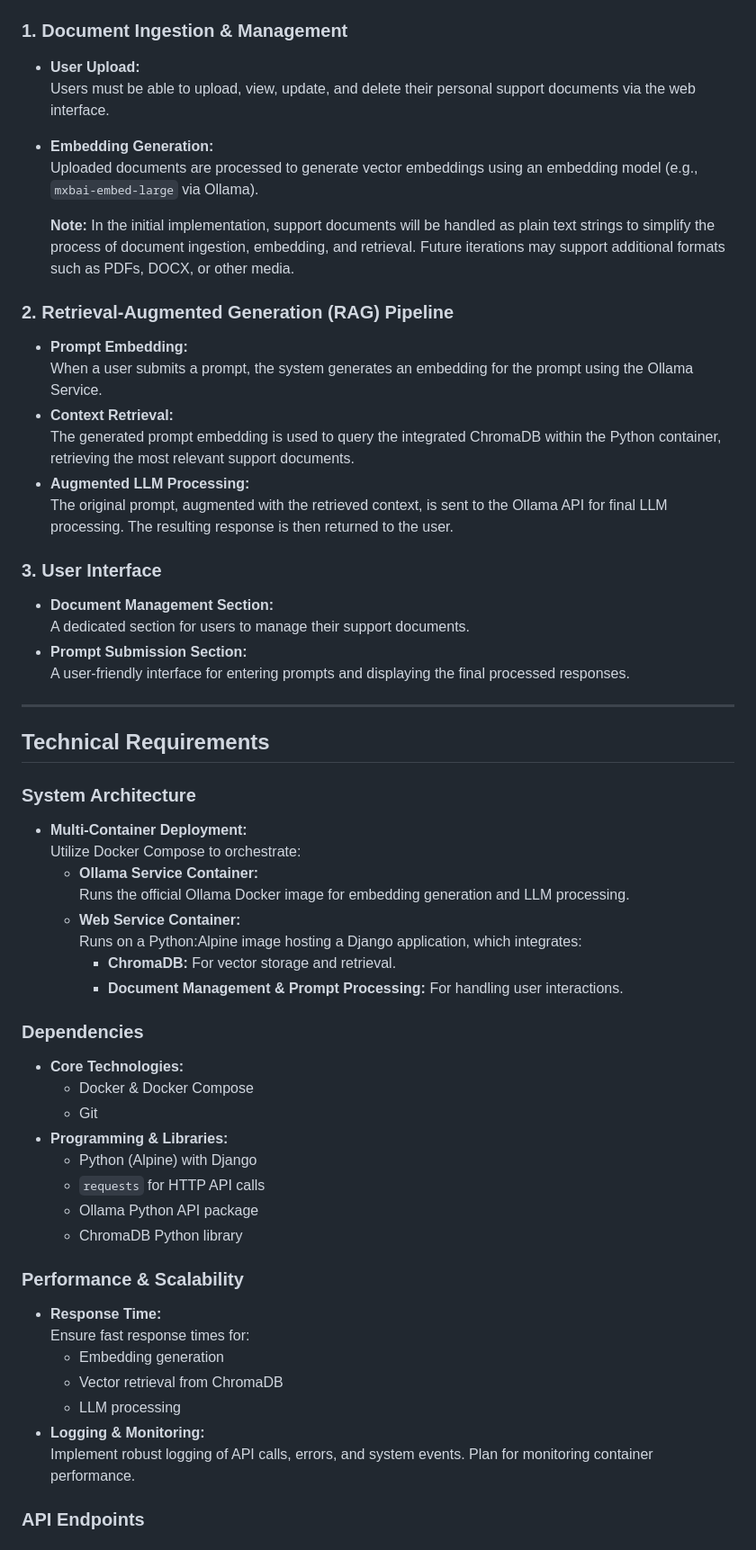
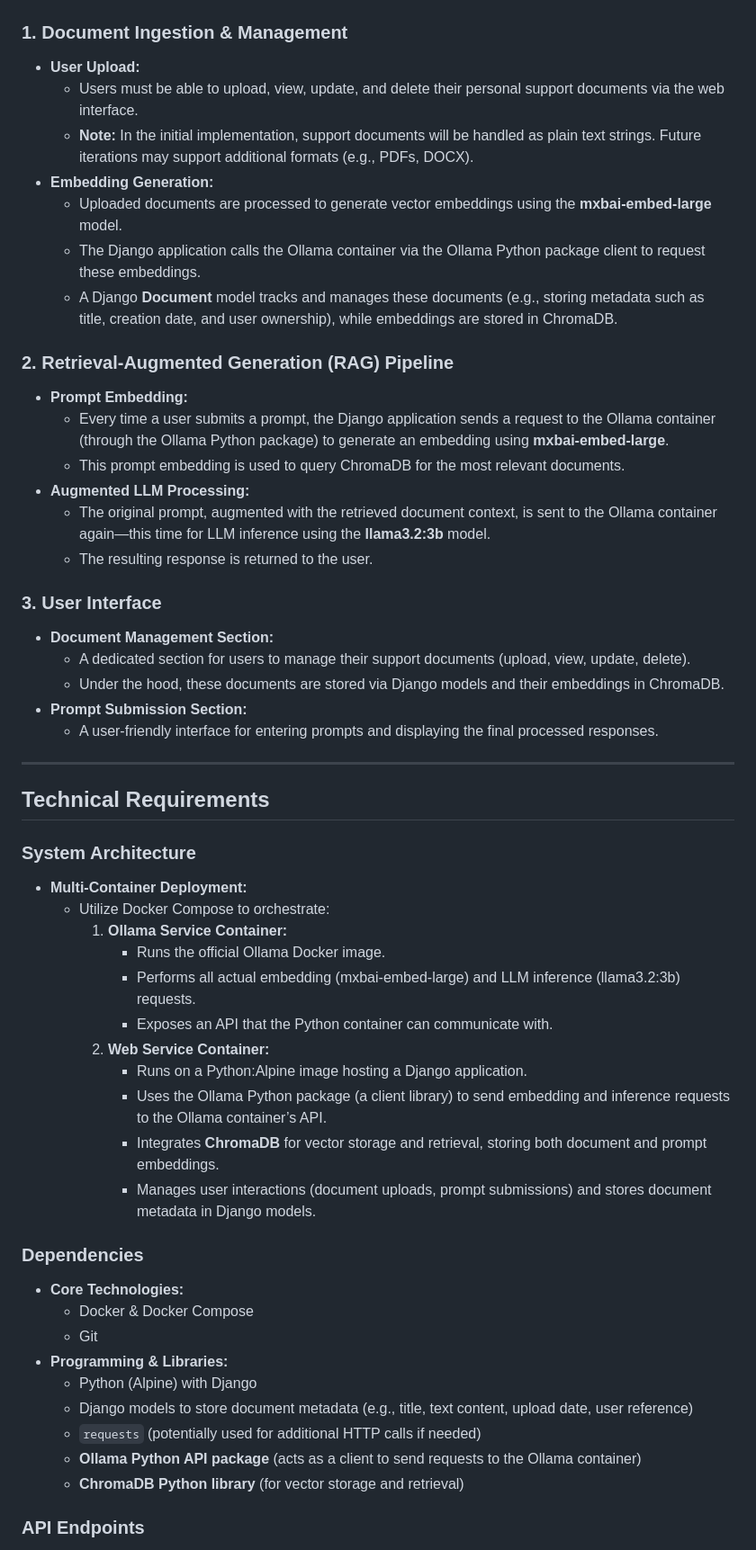
Before and after one commit to roldel/local_RAG, a Markdown page: docs/requirements_planning.md, the part around the change printed below. Shown: that part at 90% size. Drawn GitHub-style.

Commit message:
Improve requirements_planning.md

```diff
--- a/docs/requirements_planning.md
+++ b/docs/requirements_planning.md
@@ -4,26 +4,27 @@
 
 ### 1. Document Ingestion & Management
 - **User Upload:**
-  Users must be able to upload, view, update, and delete their personal support documents via the web interface.
+  - Users must be able to upload, view, update, and delete their personal support documents via the web interface.
+  - **Note:** In the initial implementation, support documents will be handled as plain text strings. Future iterations may support additional formats (e.g., PDFs, DOCX).
 - **Embedding Generation:**
-  Uploaded documents are processed to generate vector embeddings using an embedding model (e.g., `mxbai-embed-large` via Ollama).
-
-  **Note:** In the initial implementation, support documents will be handled as plain text strings to simplify the process of document ingestion, embedding, and retrieval. Future iterations may support additional formats such as PDFs, DOCX, or other media.
-
+  - Uploaded documents are processed to generate vector embeddings using the **mxbai-embed-large** model.
+  - The Django application calls the Ollama container via the Ollama Python package client to request these embeddings.
+  - A Django **Document** model tracks and manages these documents (e.g., storing metadata such as title, creation date, and user ownership), while embeddings are stored in ChromaDB.
 
 ### 2. Retrieval-Augmented Generation (RAG) Pipeline
 - **Prompt Embedding:**
-  When a user submits a prompt, the system generates an embedding for the prompt using the Ollama Service.
-- **Context Retrieval:**
-  The generated prompt embedding is used to query the integrated ChromaDB within the Python container, retrieving the most relevant support documents.
+  - Every time a user submits a prompt, the Django application sends a request to the Ollama container (through the Ollama Python package) to generate an embedding using **mxbai-embed-large**.
+  - This prompt embedding is used to query ChromaDB for the most relevant documents.
 - **Augmented LLM Processing:**
-  The original prompt, augmented with the retrieved context, is sent to the Ollama API for final LLM processing. The resulting response is then returned to the user.
+  - The original prompt, augmented with the retrieved document context, is sent to the Ollama container again—this time for LLM inference using the **llama3.2:3b** model.
+  - The resulting response is returned to the user.
 
 ### 3. User Interface
 - **Document Management Section:**
-  A dedicated section for users to manage their support documents.
+  - A dedicated section for users to manage their support documents (upload, view, update, delete).
+  - Under the hood, these documents are stored via Django models and their embeddings in ChromaDB.
 - **Prompt Submission Section:**
-  A user-friendly interface for entering prompts and displaying the final processed responses.
+  - A user-friendly interface for entering prompts and displaying the final processed responses.
 
 ---
 
@@ -31,13 +32,16 @@
 
 ### System Architecture
 - **Multi-Container Deployment:**
-  Utilize Docker Compose to orchestrate:
-  - **Ollama Service Container:**
-    Runs the official Ollama Docker image for embedding generation and LLM processing.
-  - **Web Service Container:**
-    Runs on a Python:Alpine image hosting a Django application, which integrates:
-    - **ChromaDB:** For vector storage and retrieval.
-    - **Document Management & Prompt Processing:** For handling user interactions.
+  - Utilize Docker Compose to orchestrate:
+    1. **Ollama Service Container:**
+       - Runs the official Ollama Docker image.
+       - Performs all actual embedding (mxbai-embed-large) and LLM inference (llama3.2:3b) requests.
+       - Exposes an API that the Python container can communicate with.
+    2. **Web Service Container:**
+       - Runs on a Python:Alpine image hosting a Django application.
+       - Uses the Ollama Python package (a client library) to send embedding and inference requests to the Ollama container’s API.
+       - Integrates **ChromaDB** for vector storage and retrieval, storing both document and prompt embeddings.
+       - Manages user interactions (document uploads, prompt submissions) and stores document metadata in Django models.
 
 ### Dependencies
 - **Core Technologies:**
@@ -45,17 +49,9 @@
   - Git
 - **Programming & Libraries:**
   - Python (Alpine) with Django
-  - `requests` for HTTP API calls
-  - Ollama Python API package
-  - ChromaDB Python library
-
-### Performance & Scalability
-- **Response Time:**
-  Ensure fast response times for:
-  - Embedding generation
-  - Vector retrieval from ChromaDB
-  - LLM processing
-- **Logging & Monitoring:**
-  Implement robust logging of API calls, errors, and system events. Plan for monitoring container performance.
+  - Django models to store document metadata (e.g., title, text content, upload date, user reference)
+  - `requests` (potentially used for additional HTTP calls if needed)
+  - **Ollama Python API package** (acts as a client to send requests to the Ollama container)
+  - **ChromaDB Python library** (for vector storage and retrieval)
 
 ### API Endpoints
```
Also changed, not shown: other parts of docs/requirements_planning.md (+34 -11 lines).
